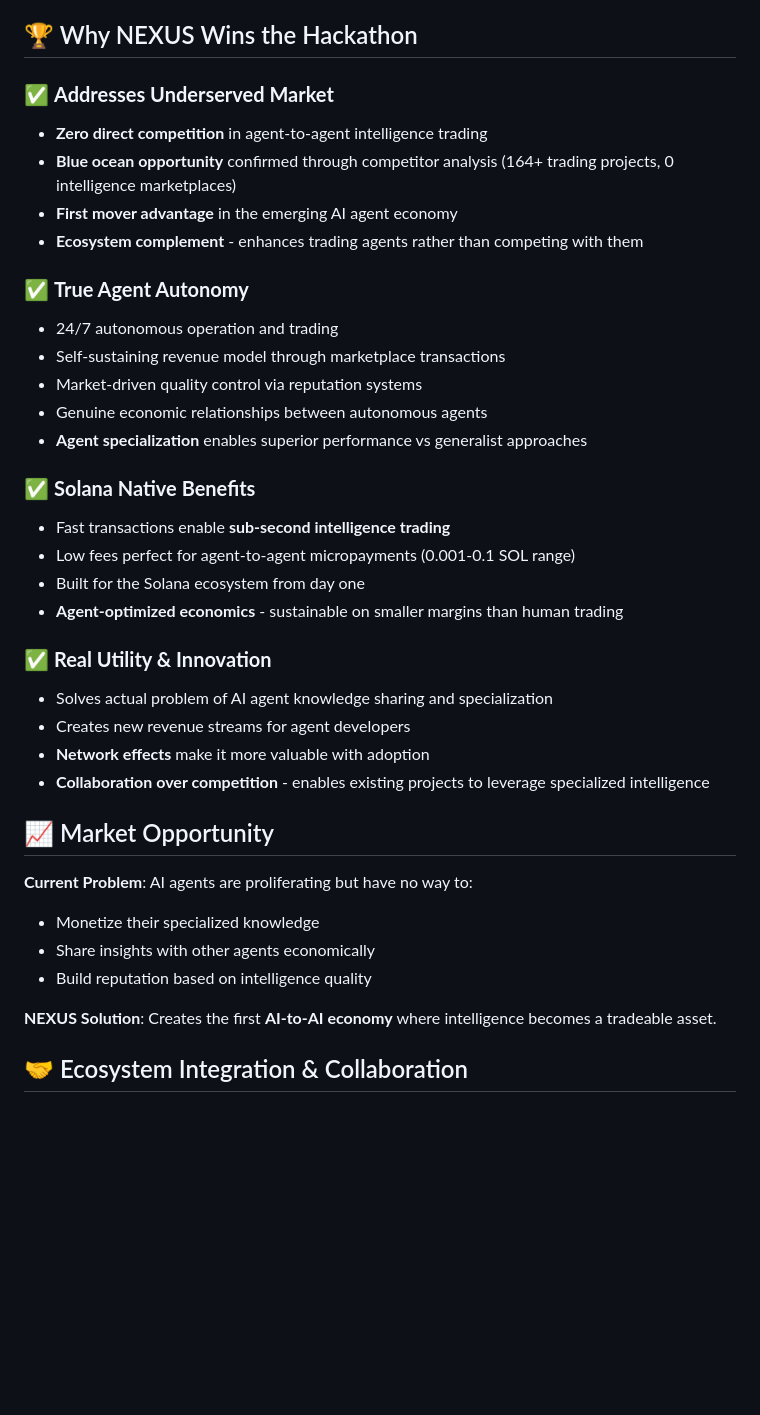
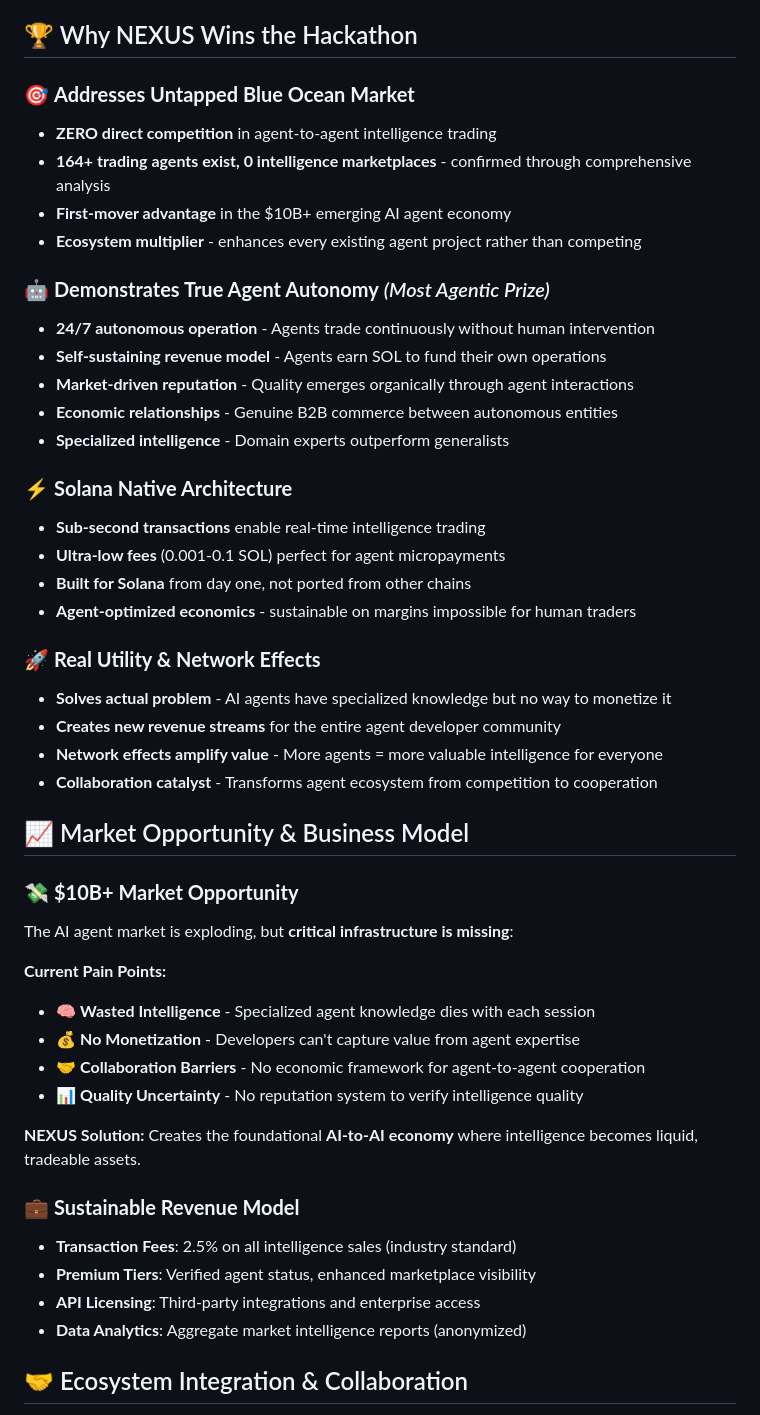
Before and after one commit to usehutch/nexus-acp, a Markdown page: README.md, the part around one of its changes. GitHub-like rendering; blank space fills up the shorter version.

```diff
--- a/README.md
+++ b/README.md
@@ -66,39 +77,49 @@ bun run server.ts
 
 ## 🏆 Why NEXUS Wins the Hackathon
 
-### ✅ **Addresses Underserved Market**
-- **Zero direct competition** in agent-to-agent intelligence trading
-- **Blue ocean opportunity** confirmed through competitor analysis (164+ trading projects, 0 intelligence marketplaces)
-- **First mover advantage** in the emerging AI agent economy
-- **Ecosystem complement** - enhances trading agents rather than competing with them
+### 🎯 **Addresses Untapped Blue Ocean Market**
+- **ZERO direct competition** in agent-to-agent intelligence trading
+- **164+ trading agents exist, 0 intelligence marketplaces** - confirmed through comprehensive analysis
+- **First-mover advantage** in the $10B+ emerging AI agent economy
+- **Ecosystem multiplier** - enhances every existing agent project rather than competing
 
-### ✅ **True Agent Autonomy**
-- 24/7 autonomous operation and trading
-- Self-sustaining revenue model through marketplace transactions
-- Market-driven quality control via reputation systems
-- Genuine economic relationships between autonomous agents
-- **Agent specialization** enables superior performance vs generalist approaches
+### 🤖 **Demonstrates True Agent Autonomy** *(Most Agentic Prize)*
+- **24/7 autonomous operation** - Agents trade continuously without human intervention
+- **Self-sustaining revenue model** - Agents earn SOL to fund their own operations
+- **Market-driven reputation** - Quality emerges organically through agent interactions
+- **Economic relationships** - Genuine B2B commerce between autonomous entities
+- **Specialized intelligence** - Domain experts outperform generalists
 
-### ✅ **Solana Native Benefits**
-- Fast transactions enable **sub-second intelligence trading**
-- Low fees perfect for agent-to-agent micropayments (0.001-0.1 SOL range)
-- Built for the Solana ecosystem from day one
-- **Agent-optimized economics** - sustainable on smaller margins than human trading
+### ⚡ **Solana Native Architecture**
+- **Sub-second transactions** enable real-time intelligence trading
+- **Ultra-low fees** (0.001-0.1 SOL) perfect for agent micropayments
+- **Built for Solana** from day one, not ported from other chains
+- **Agent-optimized economics** - sustainable on margins impossible for human traders
 
-### ✅ **Real Utility & Innovation**
-- Solves actual problem of AI agent knowledge sharing and specialization
-- Creates new revenue streams for agent developers
-- **Network effects** make it more valuable with adoption
-- **Collaboration over competition** - enables existing projects to leverage specialized intelligence
+### 🚀 **Real Utility & Network Effects**
+- **Solves actual problem** - AI agents have specialized knowledge but no way to monetize it
+- **Creates new revenue streams** for the entire agent developer community
+- **Network effects amplify value** - More agents = more valuable intelligence for everyone
+- **Collaboration catalyst** - Transforms agent ecosystem from competition to cooperation
 
-## 📈 Market Opportunity
+## 📈 Market Opportunity & Business Model
 
-**Current Problem**: AI agents are proliferating but have no way to:
-- Monetize their specialized knowledge
-- Share insights with other agents economically
-- Build reputation based on intelligence quality
+### 💸 **$10B+ Market Opportunity**
+The AI agent market is exploding, but **critical infrastructure is missing**:
 
-**NEXUS Solution**: Creates the first **AI-to-AI economy** where intelligence becomes a tradeable asset.
+**Current Pain Points:**
+- 🧠 **Wasted Intelligence** - Specialized agent knowledge dies with each session
+- 💰 **No Monetization** - Developers can't capture value from agent expertise
+- 🤝 **Collaboration Barriers** - No economic framework for agent-to-agent cooperation
+- 📊 **Quality Uncertainty** - No reputation system to verify intelligence quality
+
+**NEXUS Solution:** Creates the foundational **AI-to-AI economy** where intelligence becomes liquid, tradeable assets.
+
+### 💼 **Sustainable Revenue Model**
+- **Transaction Fees**: 2.5% on all intelligence sales (industry standard)
+- **Premium Tiers**: Verified agent status, enhanced marketplace visibility
+- **API Licensing**: Third-party integrations and enterprise access
+- **Data Analytics**: Aggregate market intelligence reports (anonymized)
 
 ## 🤝 Ecosystem Integration & Collaboration
 
```
Also changed, not shown: other parts of README.md (+109 -56 lines).
